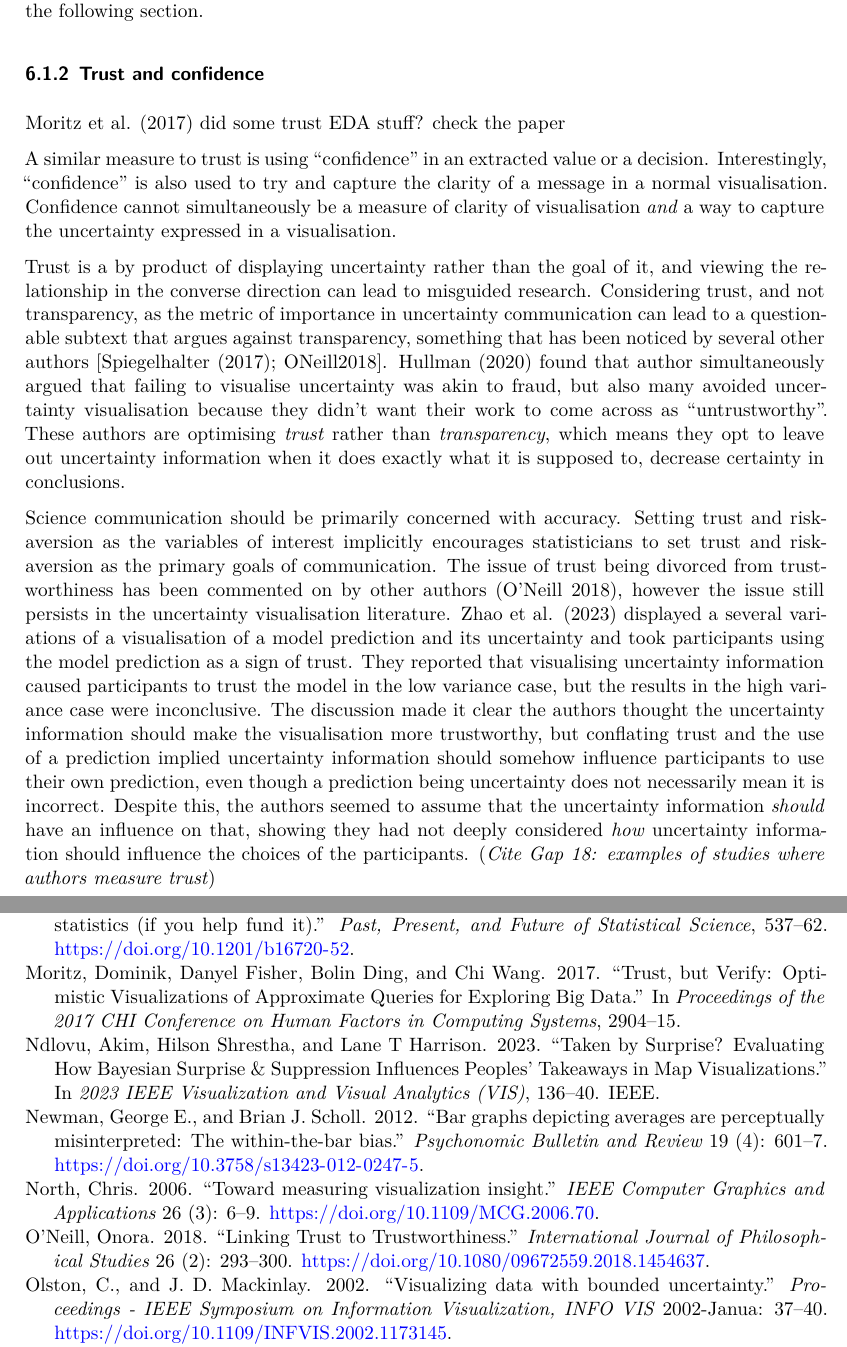
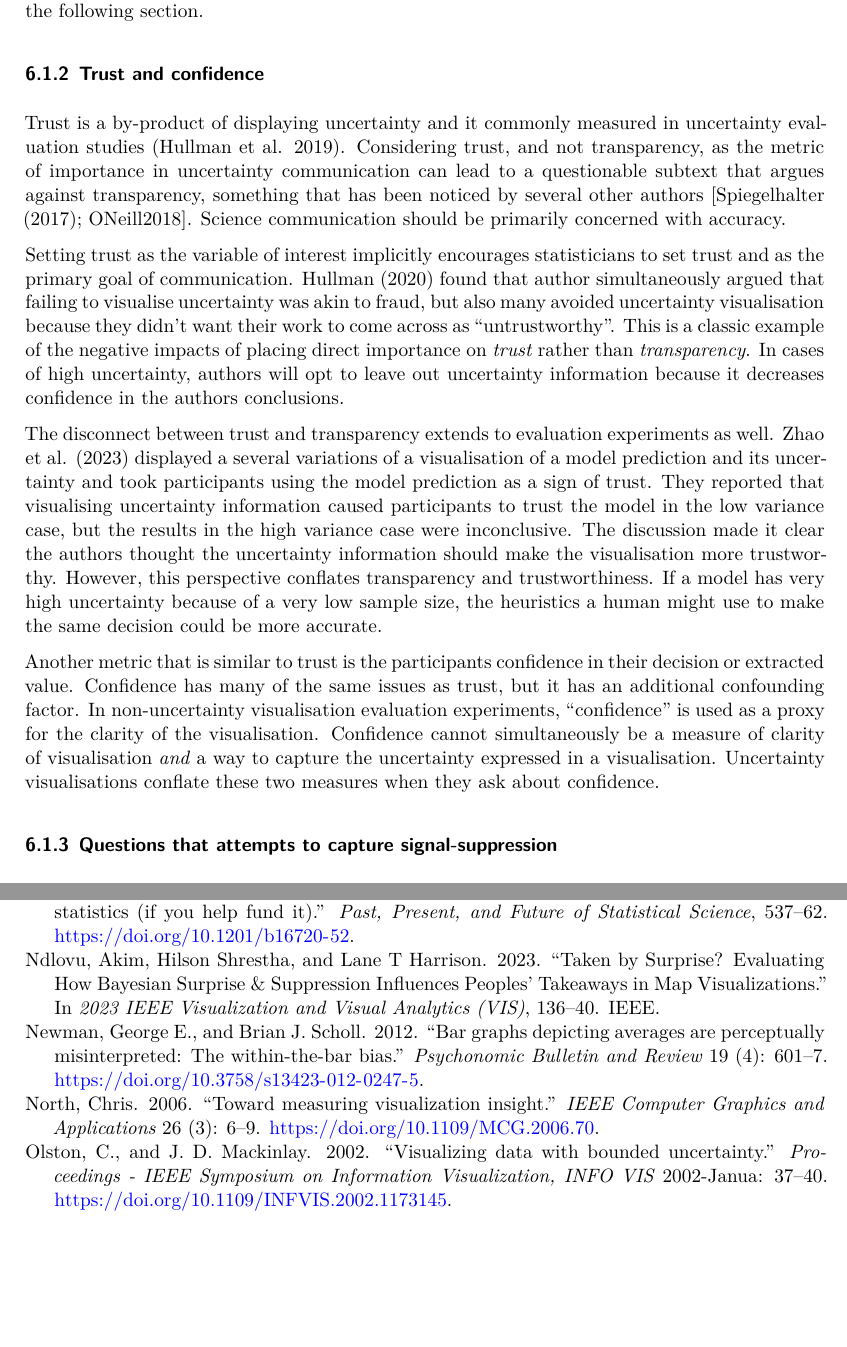
Before and after one commit to harriet-mason/ARSA-UncertaintyLitReview, a Quarto document (paper.qmd): two parts of pages 20 and 28 of 30 before the commit and two parts of pages 20 and 28 of 29 after it, joined at a grey line, cut so that both start at the same text, the shorter picture padded with empty space. Rendered offline with R 4.5, knitr and Pandoc in place of Quarto, then LaTeX, with nearby package versions; some code elsewhere in the file could not run offline.

Commit message:
finished trust and confidence section

```diff
--- a/paper.qmd
+++ b/paper.qmd
@@ -862,12 +862,12 @@ The problem with evaluating uncertainty as a signal are identical to the problem
 Directly asking about uncertainty evaluates uncertainty as a signal, not as noise, so it is not a reliable evaluation method when we are designing graphics for signal suppression. Many uncertainty visualisation researchers are already aware of this, so direct questions are not the only methods used to evaluate uncertainty visualisations. We will discuss these alternatives in the following section.
 
 ### Trust and confidence
+Trust is a by-product of displaying uncertainty and it commonly measured in uncertainty evaluation studies [@Hullman2019]. Considering trust, and not transparency, as the metric of importance in uncertainty communication can lead to a questionable subtext that argues against transparency, something that has been noticed by several other authors [@Spiegelhalter2017; ONeill2018]. Science communication should be primarily concerned with accuracy.
 
-@moritz2017trust did some trust EDA stuff? check the paper
+Setting trust as the variable of interest implicitly encourages statisticians to set trust and as the primary goal of communication. @Hullman2020a found that author simultaneously argued that failing to visualise uncertainty was akin to fraud, but also many avoided uncertainty visualisation because they didn't want their work to come across as "untrustworthy". This is a classic example of the negative impacts of placing direct importance on *trust* rather than *transparency*. In cases of high uncertainty, authors will opt to leave out uncertainty information because it decreases confidence in the authors conclusions.
 
-A similar measure to trust is using "confidence" in an extracted value or a decision. Interestingly, "confidence" is also used to try and capture the clarity of a message in a normal visualisation. Confidence cannot simultaneously be a measure of clarity of visualisation *and* a way to capture the uncertainty expressed in a visualisation.
+The disconnect between trust and transparency extends to evaluation experiments as well. @Zhao2023 displayed a several variations of a visualisation of a model prediction and its uncertainty and took participants using the model prediction as a sign of trust. They reported that visualising uncertainty information caused participants to trust the model in the low variance case, but the results in the high variance case were inconclusive. The discussion made it clear the authors thought the uncertainty information should make the visualisation more trustworthy. However, this perspective conflates transparency and trustworthiness. If a model has very high uncertainty because of a very low sample size, the heuristics a human might use to make the same decision could be more accurate.
 
-Trust is a by product of displaying uncertainty rather than the goal of it, and viewing the relationship in the converse direction can lead to misguided research. Considering trust, and not transparency, as the metric of importance in uncertainty communication can lead to a questionable subtext that argues against transparency, something that has been noticed by several other authors [@Spiegelhalter2017; ONeill2018]. @Hullman2020a found that author simultaneously argued that failing to visualise uncertainty was akin to fraud, but also many avoided uncertainty visualisation because they didn't want their work to come across as "untrustworthy". These authors are optimising *trust* rather than *transparency*, which means they opt to leave out uncertainty information when it does exactly what it is supposed to, decrease certainty in conclusions.
+Another metric that is similar to trust is the participants confidence in their decision or extracted value. Confidence has many of the same issues as trust, but it has an additional confounding factor. In non-uncertainty visualisation evaluation experiments, "confidence" is used as a proxy for the clarity of the visualisation. Confidence cannot simultaneously be a measure of clarity of visualisation *and* a way to capture the uncertainty expressed in a visualisation. Uncertainty visualisations conflate these two measures when they ask about confidence.
 
-
-Science communication should be primarily concerned with accuracy. Setting trust and risk-aversion as the variables of interest implicitly encourages statisticians to set trust and risk-aversion as the primary goals of communication. The issue of trust being divorced from trustworthiness has been commented on by other authors [@ONeill2018], however the issue still persists in the uncertainty visualisation literature. @Zhao2023 displayed a several variations of a visualisation of a model prediction and its uncertainty and took participants using the model prediction as a sign of trust. They reported that visualising uncertainty information caused participants to trust the model in the low variance case, but the results in the high variance case were inconclusive. The discussion made it clear the authors thought the uncertainty information should make the visualisation more trustworthy, but conflating trust and the use of a prediction implied uncertainty information should somehow influence participants to use their own prediction, even though a prediction being uncertainty does not necessarily mean it is incorrect. Despite this, the authors seemed to assume that the uncertainty information *should* have an influence on that, showing they had not deeply considered *how* uncertainty information should influence the choices of the participants. (*Cite Gap 18: examples of studies where authors measure trust*)
+### Questions that attempts to capture signal-suppression
```
Also changed, not shown: paper.pdf, paper.qmd (6 more changed lines).
